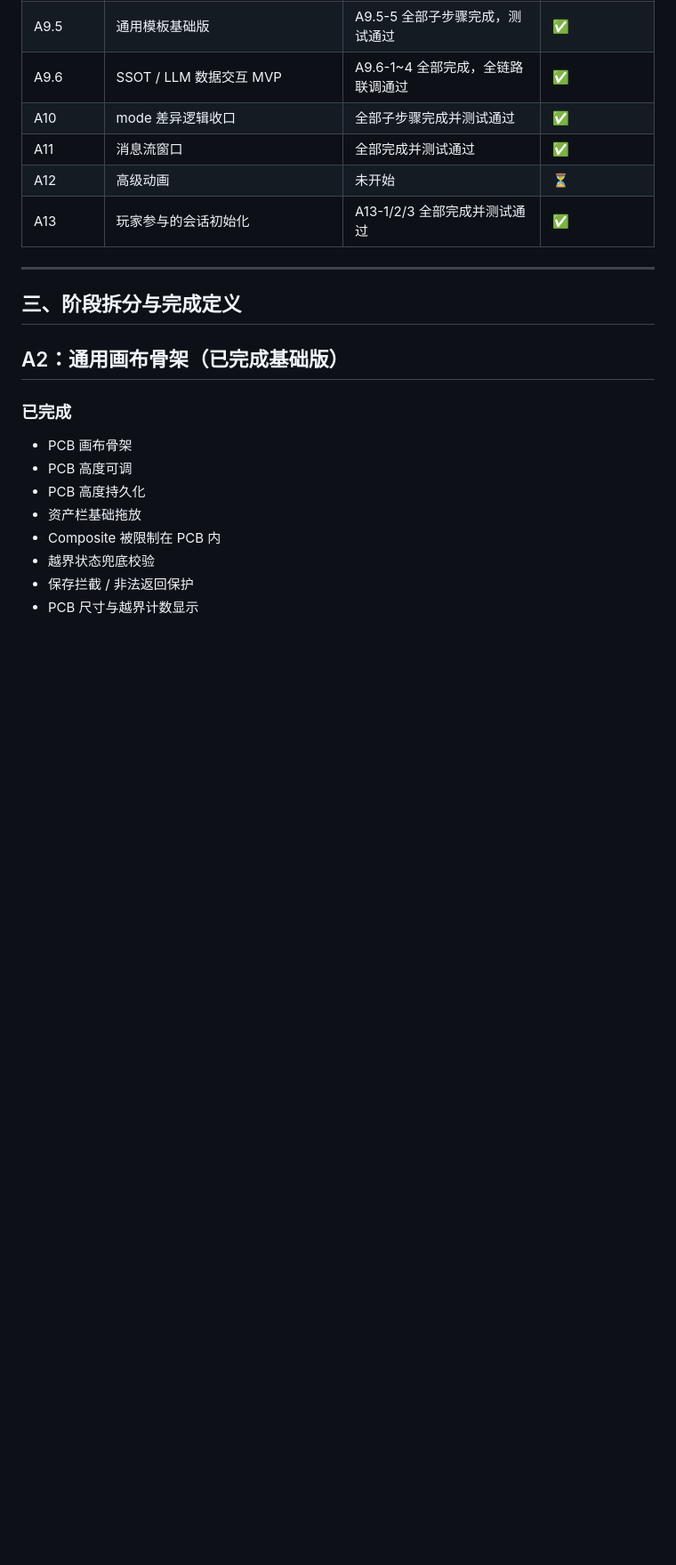
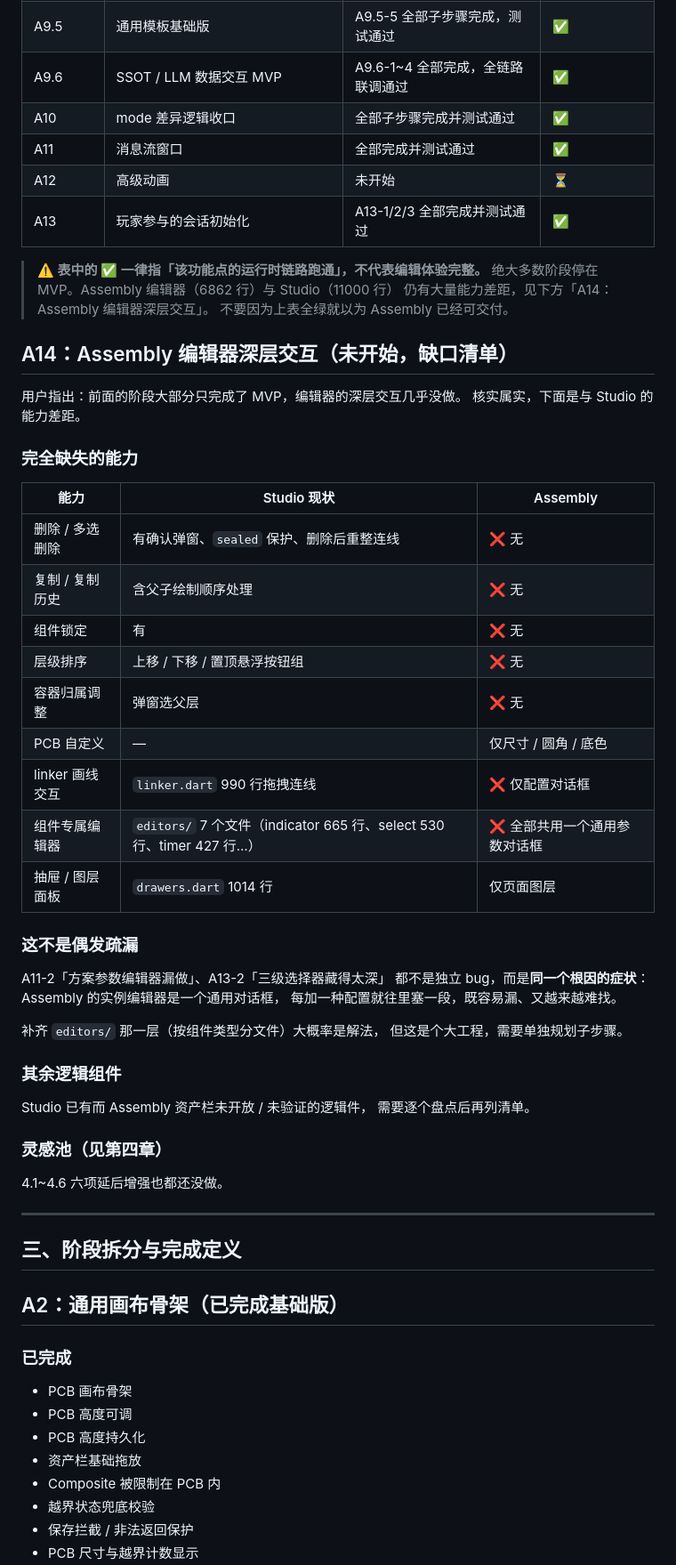
Before and after one commit to xkst-ljq/LLM_project, a Markdown page: ASSEMBLY_IMPLEMENTATION_TRACKER.md, the part around the change. Shown at 89% size. Drawn GitHub-style; blank space fills up the shorter version.

Commit message:
record editor depth gap against studio as A14 backlog
Co-authored-by: arena-agent <297053741+arena-agent@users.noreply.github.com>

```diff
--- a/ASSEMBLY_IMPLEMENTATION_TRACKER.md
+++ b/ASSEMBLY_IMPLEMENTATION_TRACKER.md
@@ -57,6 +57,49 @@
 | A11 | 消息流窗口 | 全部完成并测试通过 | ✅ |
 | A12 | 高级动画 | 未开始 | ⏳ |
 | A13 | 玩家参与的会话初始化 | A13-1/2/3 全部完成并测试通过 | ✅ |
+
+> **⚠️ 表中的 ✅ 一律指「该功能点的运行时链路跑通」，不代表编辑体验完整。**
+> 绝大多数阶段停在 MVP。Assembly 编辑器（6862 行）与 Studio（11000 行）
+> 仍有大量能力差距，见下方「A14：Assembly 编辑器深层交互」。
+> 不要因为上表全绿就以为 Assembly 已经可交付。
+
+## A14：Assembly 编辑器深层交互（未开始，缺口清单）
+
+用户指出：前面的阶段大部分只完成了 MVP，编辑器的深层交互几乎没做。
+核实属实，下面是与 Studio 的能力差距。
+
+### 完全缺失的能力
+
+| 能力 | Studio 现状 | Assembly |
+|---|---|---|
+| 删除 / 多选删除 | 有确认弹窗、`sealed` 保护、删除后重整连线 | ❌ 无 |
+| 复制 / 复制历史 | 含父子绘制顺序处理 | ❌ 无 |
+| 组件锁定 | 有 | ❌ 无 |
+| 层级排序 | 上移 / 下移 / 置顶悬浮按钮组 | ❌ 无 |
+| 容器归属调整 | 弹窗选父层 | ❌ 无 |
+| PCB 自定义 | — | 仅尺寸 / 圆角 / 底色 |
+| linker 画线交互 | `linker.dart` 990 行拖拽连线 | ❌ 仅配置对话框 |
+| 组件专属编辑器 | `editors/` 7 个文件（indicator 665 行、select 530 行、timer 427 行…） | ❌ 全部共用一个通用参数对话框 |
+| 抽屉 / 图层面板 | `drawers.dart` 1014 行 | 仅页面图层 |
+
+### 这不是偶发疏漏
+
+A11-2「方案参数编辑器漏做」、A13-2「三级选择器藏得太深」
+都不是独立 bug，而是**同一个根因的症状**：
+Assembly 的实例编辑器是一个通用对话框，
+每加一种配置就往里塞一段，既容易漏、又越来越难找。
+
+补齐 `editors/` 那一层（按组件类型分文件）大概率是解法，
+但这是个大工程，需要单独规划子步骤。
+
+### 其余逻辑组件
+
+Studio 已有而 Assembly 资产栏未开放 / 未验证的逻辑件，
+需要逐个盘点后再列清单。
+
+### 灵感池（见第四章）
+
+4.1~4.6 六项延后增强也都还没做。
 
 ---
 
```
